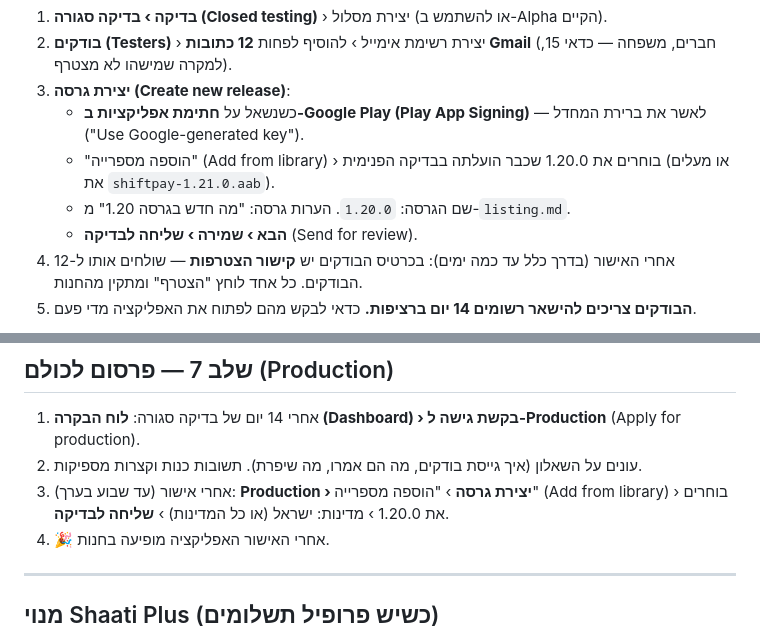
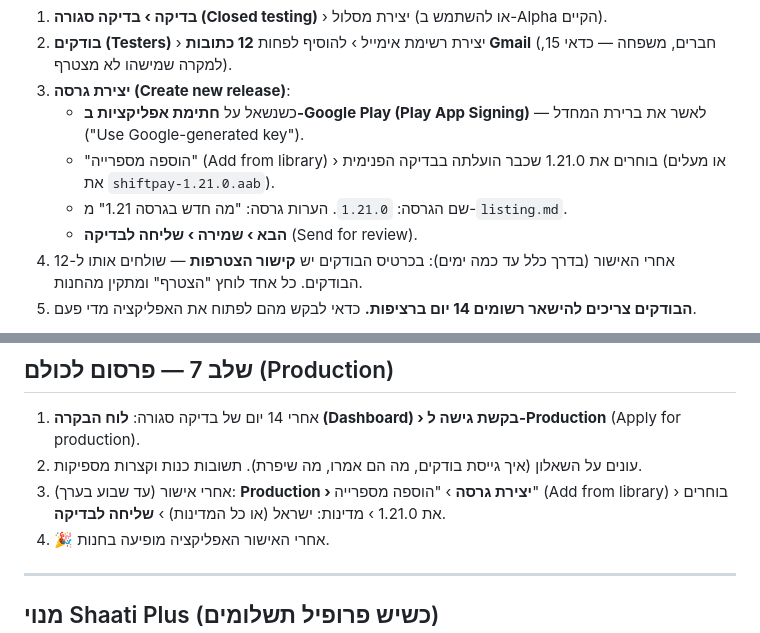
Before and after one commit to leelor123/shifts, a Markdown page: store/PLAY_STORE.md, 2 parts joined by grey strips. Rendered like a GitHub page.

Commit message:
Play guide: the 1.21.0 bundle's folder
Co-Authored-By: Claude Opus 5.5 <noreply@anthropic.com>

```diff
--- a/store/PLAY_STORE.md
+++ b/store/PLAY_STORE.md
@@ -175,8 +175,8 @@ No login is needed to review the app. On the first screen tap the second button,
 2. **בודקים (Testers)** › יצירת רשימת אימייל › להוסיף לפחות **12 כתובות Gmail** (חברים, משפחה — כדאי 15, למקרה שמישהו לא מצטרף).
 3. **יצירת גרסה (Create new release)**:
    - כשנשאל על **חתימת אפליקציות ב-Google Play (Play App Signing)** — לאשר את ברירת המחדל ("Use Google-generated key").
-   - "הוספה מספרייה" (Add from library) › בוחרים את 1.20.0 שכבר הועלתה בבדיקה הפנימית (או מעלים את `shiftpay-1.21.0.aab`).
-   - שם הגרסה: `1.20.0`. הערות גרסה: "מה חדש בגרסה 1.20" מ-`listing.md`.
+   - "הוספה מספרייה" (Add from library) › בוחרים את 1.21.0 שכבר הועלתה בבדיקה הפנימית (או מעלים את `shiftpay-1.21.0.aab`).
+   - שם הגרסה: `1.21.0`. הערות גרסה: "מה חדש בגרסה 1.21" מ-`listing.md`.
    - **הבא › שמירה › שליחה לבדיקה** (Send for review).
 4. אחרי האישור (בדרך כלל עד כמה ימים): בכרטיס הבודקים יש **קישור הצטרפות** — שולחים אותו ל-12 הבודקים. כל אחד לוחץ "הצטרף" ומתקין מהחנות.
 5. **הבודקים צריכים להישאר רשומים 14 יום ברציפות.** כדאי לבקש מהם לפתוח את האפליקציה מדי פעם.
@@ -205,7 +205,7 @@ Google חותמת מחדש את האפליקציה במפתח שלה, ולכן
 
 1. אחרי 14 יום של בדיקה סגורה: **לוח הבקרה (Dashboard) › בקשת גישה ל-Production** (Apply for production).
 2. עונים על השאלון (איך גייסת בודקים, מה הם אמרו, מה שיפרת). תשובות כנות וקצרות מספיקות.
-3. אחרי אישור (עד שבוע בערך): **Production › יצירת גרסה** › "הוספה מספרייה" (Add from library) › בוחרים את 1.20.0 › מדינות: ישראל (או כל המדינות) › **שליחה לבדיקה**.
+3. אחרי אישור (עד שבוע בערך): **Production › יצירת גרסה** › "הוספה מספרייה" (Add from library) › בוחרים את 1.21.0 › מדינות: ישראל (או כל המדינות) › **שליחה לבדיקה**.
 4. 🎉 אחרי האישור האפליקציה מופיעה בחנות.
 
 ---
```
